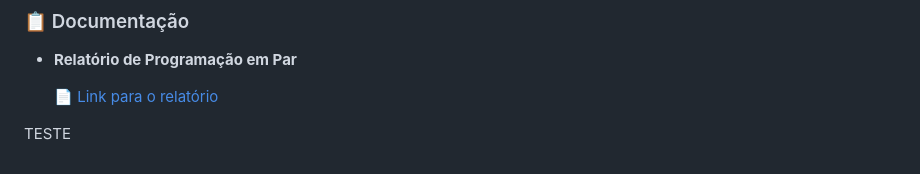
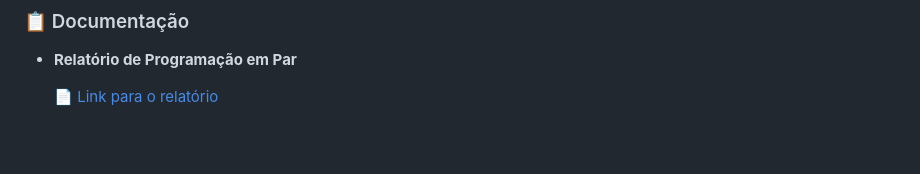
Before and after one commit to GabrielNFR/Mercado-Cesar, a Markdown page: README.md, the part around the change. Drawn GitHub-style; folded sections open; blank space fills up the shorter version.

Commit message:
Teste screencast 2
Palavra teste removida do README

```diff
--- a/README.md
+++ b/README.md
@@ -138,5 +138,3 @@ O **Mercado Cesar** é um aplicativo web desenvolvido para otimizar a experiênc
   [📄 Link para o relatório](https://docs.google.com/document/d/18t_iI6TZSML6AZr-2HrT7N1Ynz0z88Nkn99jd7EkClU/edit?tab=t.0)
 
 </details>
-
-TESTE
```
